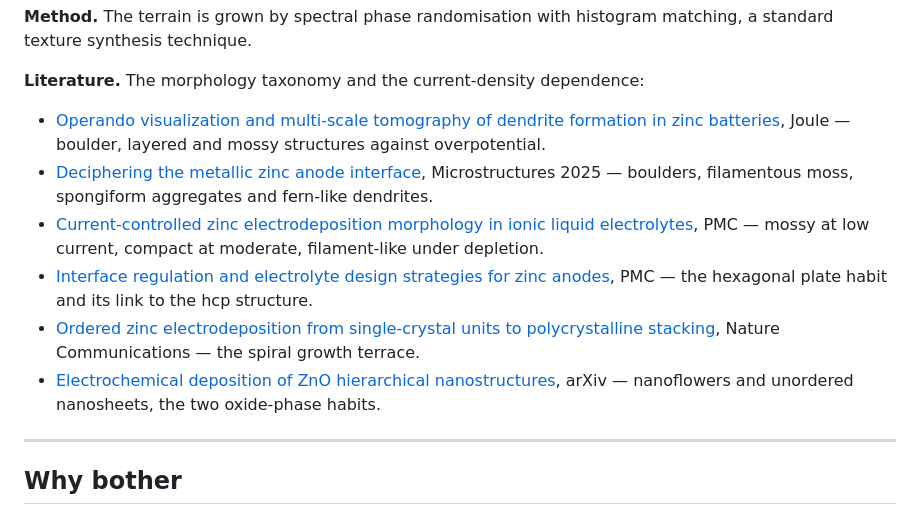
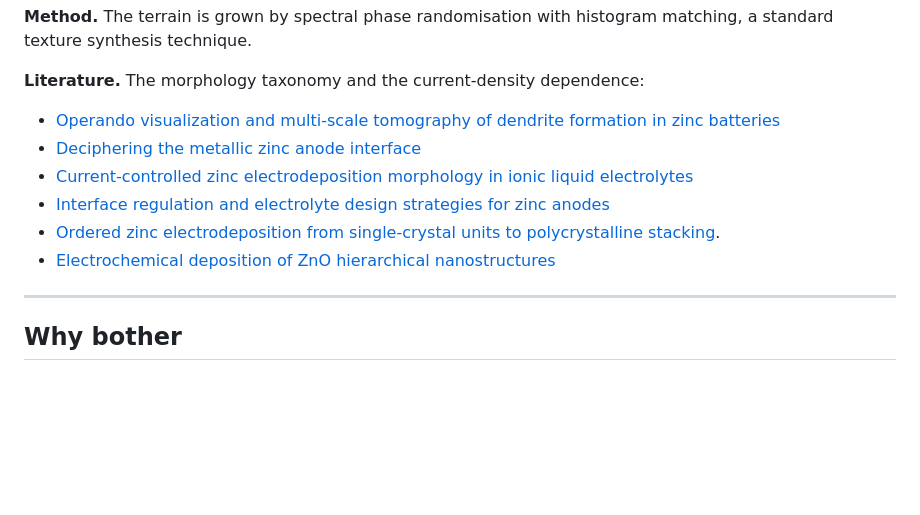
Before and after one commit to dobutler/the-GROWING, a Markdown page: README.md, the part around the change. Drawn GitHub-style; blank space fills up the shorter version.

```diff
--- a/README.md
+++ b/README.md
@@ -90,25 +90,17 @@ matching, a standard texture synthesis technique.
 **Literature.** The morphology taxonomy and the current-density dependence:
 
 - [Operando visualization and multi-scale tomography of dendrite formation in
-  zinc batteries](https://www.cell.com/joule/fulltext/S2542-4351(18)30522-1),
-  Joule — boulder, layered and mossy structures against overpotential.
+  zinc batteries](https://www.cell.com/joule/fulltext/S2542-4351(18)30522-1)
 - [Deciphering the metallic zinc anode
-  interface](https://www.oaepublish.com/articles/microstructures.2025.27),
-  Microstructures 2025 — boulders, filamentous moss, spongiform aggregates and
-  fern-like dendrites.
+  interface](https://www.oaepublish.com/articles/microstructures.2025.27)
 - [Current-controlled zinc electrodeposition morphology in ionic liquid
-  electrolytes](https://pmc.ncbi.nlm.nih.gov/articles/PMC13235949/), PMC —
-  mossy at low current, compact at moderate, filament-like under depletion.
+  electrolytes](https://pmc.ncbi.nlm.nih.gov/articles/PMC13235949/)
 - [Interface regulation and electrolyte design strategies for zinc
-  anodes](https://pmc.ncbi.nlm.nih.gov/articles/PMC11791299/), PMC — the
-  hexagonal plate habit and its link to the hcp structure.
+  anodes](https://pmc.ncbi.nlm.nih.gov/articles/PMC11791299/)
 - [Ordered zinc electrodeposition from single-crystal units to polycrystalline
-  stacking](https://pubmed.ncbi.nlm.nih.gov/40122886/), Nature Communications —
-  the spiral growth terrace.
+  stacking](https://pubmed.ncbi.nlm.nih.gov/40122886/).
 - [Electrochemical deposition of ZnO hierarchical
-  nanostructures](https://arxiv.org/pdf/1302.4541), arXiv — nanoflowers and
-  unordered nanosheets, the two oxide-phase habits.
-
+  nanostructures](https://arxiv.org/pdf/1302.4541)
 ---
 
 ## Why bother
```
